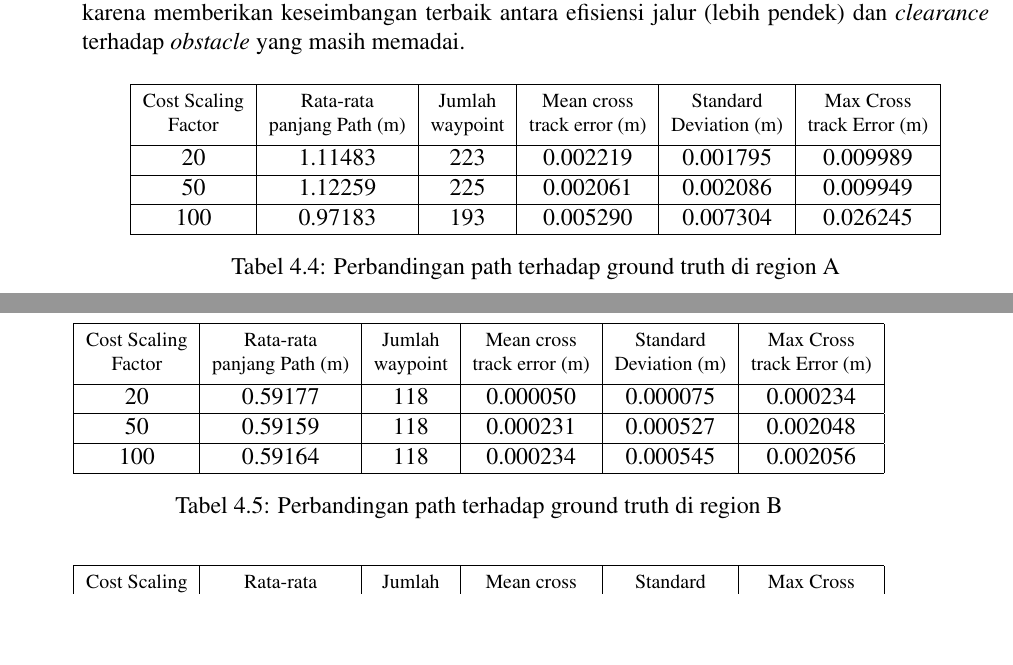
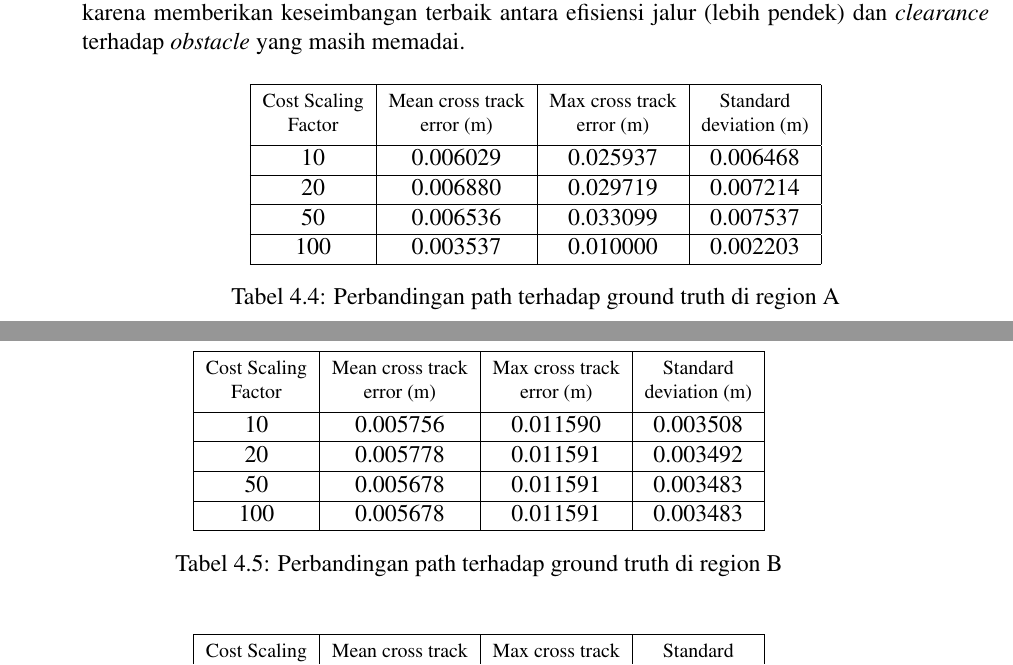
Before and after one commit to bagaswizard/Buku_TA, a LaTeX thesis (main.tex, which reads bab/Hasil_dan_pembahasan/pengujian_hasil.tex, lampiran/path_stats_RA.csv, lampiran/path_stats_RB.csv): two parts of pages 56 and 57 of 65 before the commit and two parts of pages 56 and 57 of 67 after it, joined at a grey line, cut so that both start at the same text, the shorter picture padded with empty space. Compiled offline with pdfLaTeX.

```diff
--- a/bab/Hasil_dan_pembahasan/pengujian_hasil.tex
+++ b/bab/Hasil_dan_pembahasan/pengujian_hasil.tex
@@ -299,36 +299,36 @@
 
 \begin{table}[H]
 \centering
-\csvreader[tabular={|c|c|c|c|c|c|},
-           table head={\hline \thead{Cost Scaling\\Factor} & \thead{Rata-rata\\panjang Path (m)} & \thead{Jumlah\\waypoint}  & \thead{Mean cross\\track error (m)} & \thead{Standard\\Deviation (m)} & \thead{Max Cross\\track Error (m)} \\ \hline},
+\csvreader[tabular={|c|c|c|c|},
+           table head={\hline \thead{Cost Scaling\\Factor} & \thead{Mean cross track\\error (m)} & \thead{Max cross track\\error (m)} & \thead{Standard\\deviation (m)} \\ \hline},
            late after line={\\\hline}]
-  {lampiran/path_comparison_RA.csv}
-  {1=\a,2=\b,3=\c,4=\d,5=\e,6=\f}
-  {\a & \b & \c & \d & \e & \f}
+  {lampiran/path_stats_RA.csv}
+  {1=\a,2=\b,3=\c,4=\d}
+  {\a & \b & \c & \d}
 \caption{Perbandingan path terhadap ground truth di region A}
 \label{tab:path_comparison_ra}
 \end{table}
 
 \begin{table}[H]
 \centering
-\csvreader[tabular={|c|c|c|c|c|c|},
-           table head={\hline \thead{Cost Scaling\\Factor} & \thead{Rata-rata\\panjang Path (m)} & \thead{Jumlah\\waypoint}  & \thead{Mean cross\\track error (m)} & \thead{Standard\\Deviation (m)} & \thead{Max Cross\\track Error (m)} \\ \hline},
+\csvreader[tabular={|c|c|c|c|},
+           table head={\hline \thead{Cost Scaling\\Factor} & \thead{Mean cross track\\error (m)} & \thead{Max cross track\\error (m)} & \thead{Standard\\deviation (m)} \\ \hline},
            late after line={\\\hline}]
-  {lampiran/path_comparison_RB.csv}
-  {1=\a,2=\b,3=\c,4=\d,5=\e,6=\f}
-  {\a & \b & \c & \d & \e & \f}
+  {lampiran/path_stats_RB.csv}
+  {1=\a,2=\b,3=\c,4=\d}
+  {\a & \b & \c & \d}
 \caption{Perbandingan path terhadap ground truth di region B}
 \label{tab:path_comparison_rb}
 \end{table}
 
 \begin{table}[H]
 \centering
-\csvreader[tabular={|c|c|c|c|c|c|},
-           table head={\hline \thead{Cost Scaling\\Factor} & \thead{Rata-rata\\panjang Path (m)} & \thead{Jumlah\\waypoint}  & \thead{Mean cross\\track error (m)} & \thead{Standard\\Deviation (m)} & \thead{Max Cross\\track Error (m)} \\ \hline},
+\csvreader[tabular={|c|c|c|c|},
+           table head={\hline \thead{Cost Scaling\\Factor} & \thead{Mean cross track\\error (m)} & \thead{Max cross track\\error (m)} & \thead{Standard\\deviation (m)} \\ \hline},
            late after line={\\\hline}]
-  {lampiran/path_comparison_RC.csv}
-  {1=\a,2=\b,3=\c,4=\d,5=\e,6=\f}
-  {\a & \b & \c & \d & \e & \f}
+  {lampiran/path_stats_RC.csv}
+  {1=\a,2=\b,3=\c,4=\d}
+  {\a & \b & \c & \d}
 \caption{Perbandingan path terhadap ground truth di region C}
 \label{tab:path_comparison_rc}
 \end{table}
--- /dev/null
+++ b/lampiran/path_stats_RA.csv
@@ -0,0 +1,5 @@
+CSF,mean cross track,max cross track,standard deviation
+10,0.006029,0.025937,0.006468
+20,0.006880,0.029719,0.007214
+50,0.006536,0.033099,0.007537
+100,0.003537,0.010000,0.002203
--- /dev/null
+++ b/lampiran/path_stats_RB.csv
@@ -0,0 +1,5 @@
+CSF,mean cross track,max cross track,standard deviation
+10,0.005756,0.011590,0.003508
+20,0.005778,0.011591,0.003492
+50,0.005678,0.011591,0.003483
+100,0.005678,0.011591,0.003483
--- /dev/null
+++ b/lampiran/path_stats_RC.csv
@@ -0,0 +1 @@
+CSF,mean cross track,max cross track,standard deviation
```
Also changed, not shown: abstrak/abstrak-id.tex (+2 -2 lines), bab/1-pendahuluan.tex (+1 -1 lines), bab/Metodologi/pengolahan_map.tex (+1 -1 lines), gambar/icp_errors_RA_rough.svg (added), main.pdf, lampiran/path_stats_RC.csv (3 more changed lines).
